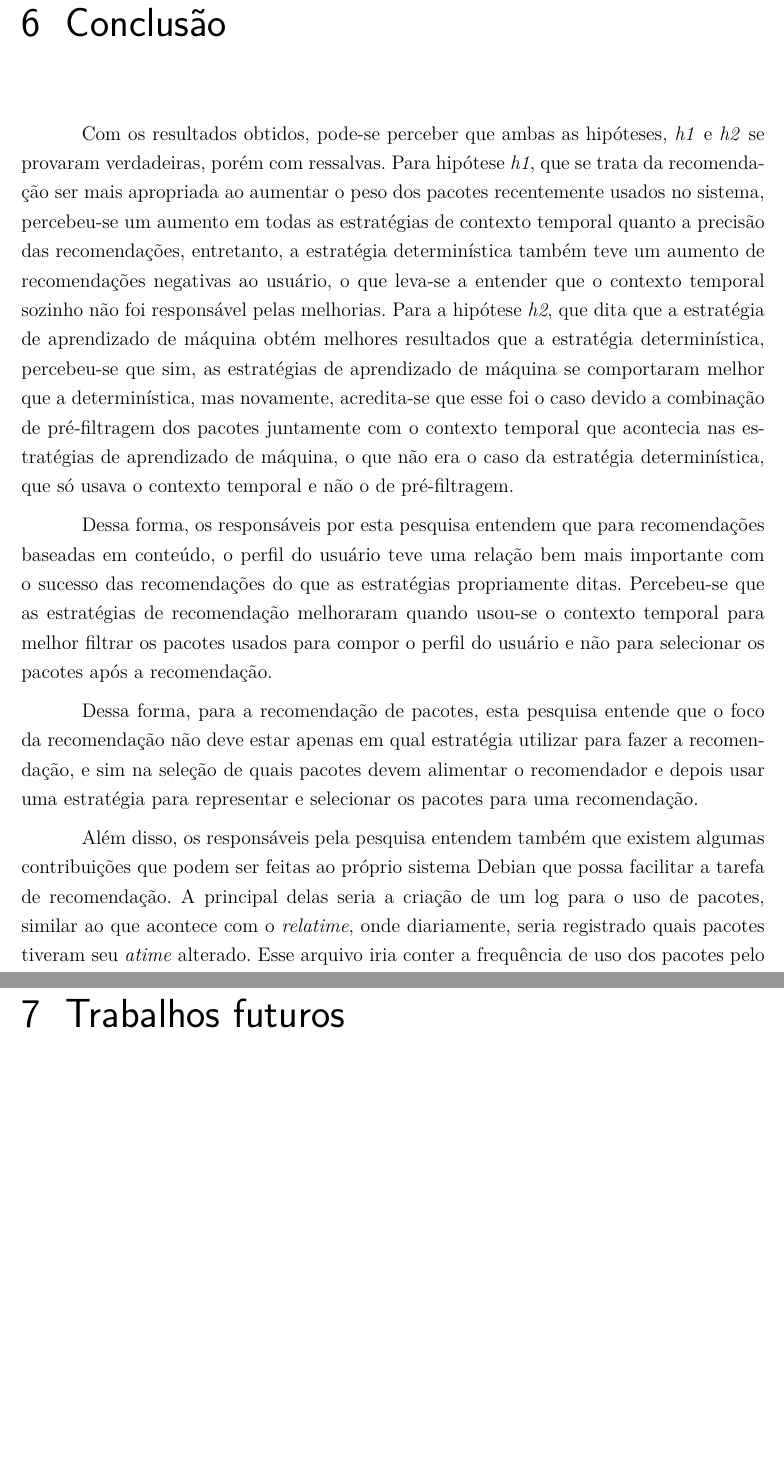
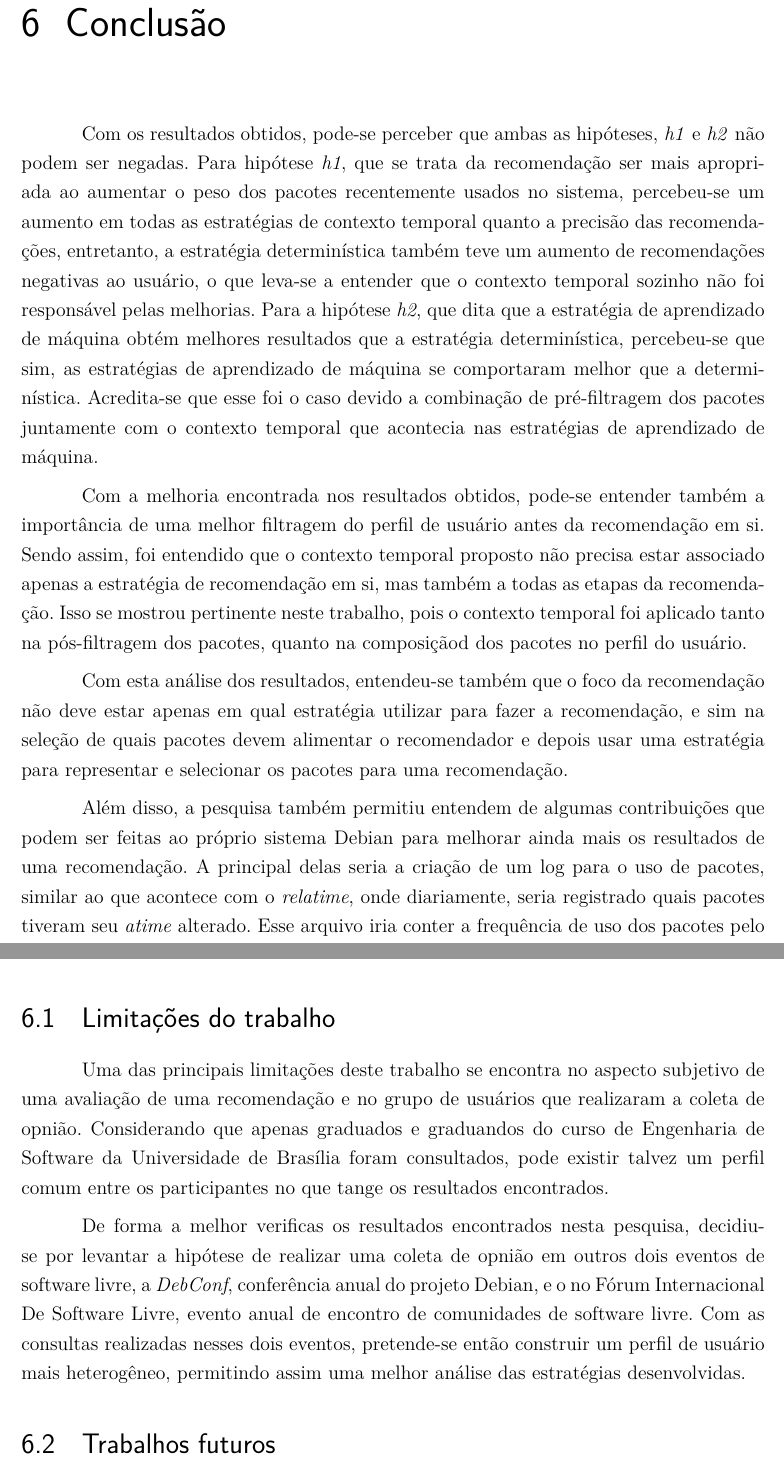
Before and after one commit to fga-unb/template-latex-tcc, a LaTeX thesis (tcc.tex, which reads editaveis/conclusao.tex): two parts of pages 54 and 56 of 76 before the commit and two parts of pages 54 and 55 of 76 after it, joined at a grey line, cut so that both start at the same text, the shorter picture padded with empty space. Compiled offline with pdfLaTeX.

Commit message:
Corrigindo conclusao

```diff
--- a/editaveis/conclusao.tex
+++ b/editaveis/conclusao.tex
@@ -1,7 +1,7 @@
 \chapter[Conclusão]{Conclusão}
 
 Com os resultados obtidos, pode-se perceber que ambas as hipóteses, \textit{h1}
-e \textit{h2} se provaram verdadeiras, porém com ressalvas. Para hipótese
+e \textit{h2} não podem ser negadas. Para hipótese
 \textit{h1}, que se trata da recomendação ser mais apropriada ao aumentar o
 peso dos pacotes recentemente usados no sistema, percebeu-se um aumento em todas
 as estratégias de contexto temporal quanto a precisão das recomendações,
@@ -10,28 +10,27 @@ negativas ao usuário, o que leva-se a entender que o contexto temporal sozinho
 não foi responsável pelas melhorias. Para a hipótese \textit{h2}, que dita que
 a estratégia de aprendizado de máquina obtém melhores resultados que a estratégia
 determinística, percebeu-se que sim, as estratégias de aprendizado de máquina se
-comportaram melhor que a determinística, mas novamente, acredita-se que esse foi
+comportaram melhor que a determinística. Acredita-se que esse foi
 o caso devido a combinação de pré-filtragem dos pacotes juntamente com o contexto
-temporal que acontecia nas estratégias de aprendizado de máquina, o que não era o
-caso da estratégia determinística, que só usava o contexto temporal e não o de
-pré-filtragem.
+temporal que acontecia nas estratégias de aprendizado de máquina.
 
-Dessa forma, os responsáveis por esta pesquisa entendem que para recomendações
-baseadas em conteúdo, o perfil do usuário teve uma relação bem mais importante
-com o sucesso das recomendações do que as estratégias propriamente ditas.
-Percebeu-se que as estratégias de recomendação melhoraram quando usou-se o
-contexto temporal para melhor filtrar os pacotes usados para compor o perfil do
-usuário e não para selecionar os pacotes após a recomendação.
+Com a melhoria encontrada nos resultados obtidos, pode-se entender também a
+importância de uma melhor filtragem do perfil de usuário antes da recomendação
+em si. Sendo assim, foi entendido que o contexto temporal proposto não precisa
+estar associado apenas a estratégia de recomendação em si, mas também a todas as
+etapas da recomendação. Isso se mostrou pertinente neste trabalho, pois o
+contexto temporal foi aplicado tanto na pós-filtragem dos pacotes, quanto na
+composiçãod dos pacotes no perfil do usuário.
 
-Dessa forma, para a recomendação de pacotes, esta pesquisa entende que o foco da
+Com esta análise dos resultados, entendeu-se também que o foco da
 recomendação não deve estar apenas em qual estratégia utilizar para fazer a
 recomendação, e sim na seleção de quais pacotes devem alimentar o recomendador e
 depois usar uma estratégia para representar e selecionar os pacotes para uma
 recomendação.
 
-Além disso, os responsáveis pela pesquisa entendem também que existem algumas
-contribuições que podem ser feitas ao próprio sistema Debian que possa facilitar
-a tarefa de recomendação. A principal delas seria a criação de um log para o uso de
+Além disso, a pesquisa também permitiu entendem de algumas
+contribuições que podem ser feitas ao próprio sistema Debian para melhorar ainda
+mais os resultados de uma recomendação. A principal delas seria a criação de um log para o uso de
 pacotes, similar ao que acontece com o \textit{relatime}, onde diariamente, seria registrado
 quais pacotes tiveram seu \textit{atime} alterado. Esse arquivo iria conter a frequência
 de uso dos pacotes pelo usuário, provendo essa frequência de uso dos pacotes ao
@@ -60,3 +51,21 @@ pesquisadores deste trabalho estão trabalhando também com o
 Dessa forma, pode-se dizer que além dos resultados obtidos, esta pesquisa foi
 capaz de reviver o \textit{AppRecommender} dentro do projeto \textit{Debian},
 e também pretende atrair mais pesquisadores para dar continuidade ao projeto.
+
+\section{Limitações do trabalho}
+
+Uma das principais limitações deste trabalho se encontra no aspecto subjetivo de
+uma avaliação de uma recomendação e no grupo de usuários que realizaram a coleta
+de opnião. Considerando que apenas graduados e graduandos do curso de Engenharia
+de Software da Universidade de Brasília foram consultados, pode existir talvez
+um perfil comum entre os participantes no que tange os resultados encontrados.
+
+De forma a melhor verificas os resultados encontrados nesta pesquisa, decidiu-se
+por levantar a hipótese de realizar uma coleta de opnião em outros dois eventos
+de software livre, a \textit{DebConf}, conferência anual do projeto Debian, e o
+no Fórum Internacional De Software Livre, evento anual de encontro de
+comunidades de software livre. Com as consultas realizadas nesses dois eventos,
+pretende-se então construir um perfil de usuário mais heterogêneo, permitindo
+assim uma melhor análise das estratégias desenvolvidas.
+
+\section{Trabalhos futuros}
```
Also changed, not shown: editaveis/resultados_obtidos.tex (+5 -0 lines), tcc.tex (+0 -1 lines), editaveis/conclusao.tex (59 more changed lines).
